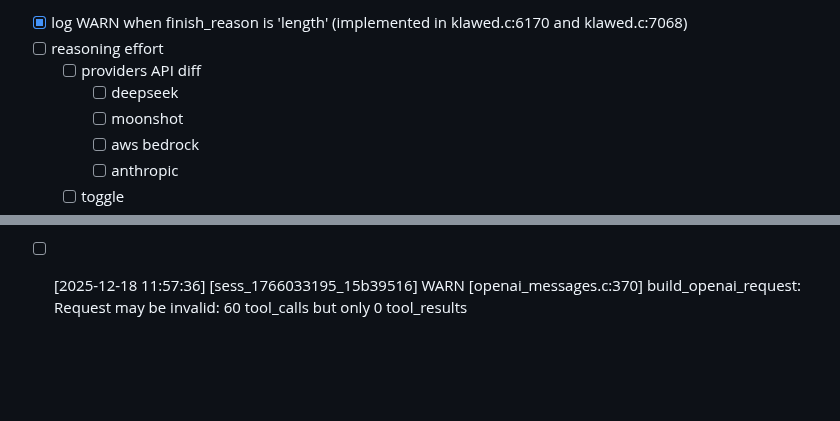
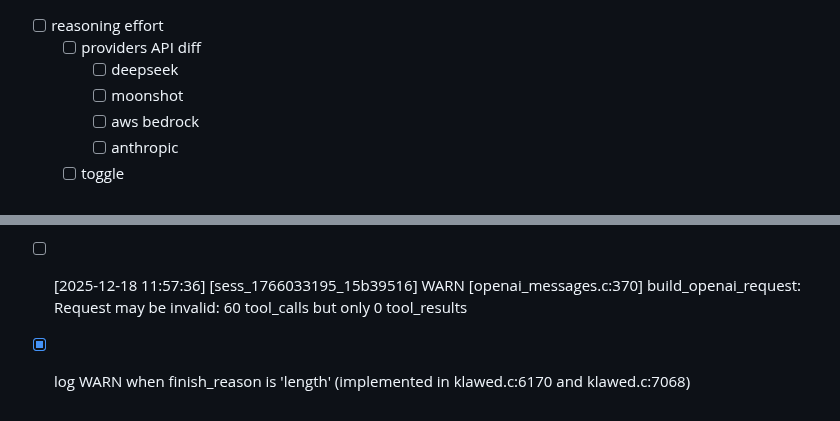
Before and after one commit to nmnduy/klawed, a Markdown page: todo.md, 2 parts joined by grey strips. Drawn GitHub-style; blank space fills up the shorter version.

Commit message:
M todo.md

```diff
--- a/todo.md
+++ b/todo.md
@@ -1,4 +1,3 @@
-- [x] log WARN when finish_reason is 'length' (implemented in klawed.c:6170 and klawed.c:7068)
 - [ ] reasoning effort
     - [ ] providers API diff
         - [ ] deepseek
@@ -37,3 +36,5 @@ $ tail -f ./.klawed/logs/klawed.log
 - [ ] ctrl + c doesn't terminate the running tool
 
 - [ ] [2025-12-18 11:57:36] [sess_1766033195_15b39516] WARN  [openai_messages.c:370] build_openai_request: Request may be invalid: 60 tool_calls but only 0 tool_results
+
+- [x] log WARN when finish_reason is 'length' (implemented in klawed.c:6170 and klawed.c:7068)
```
